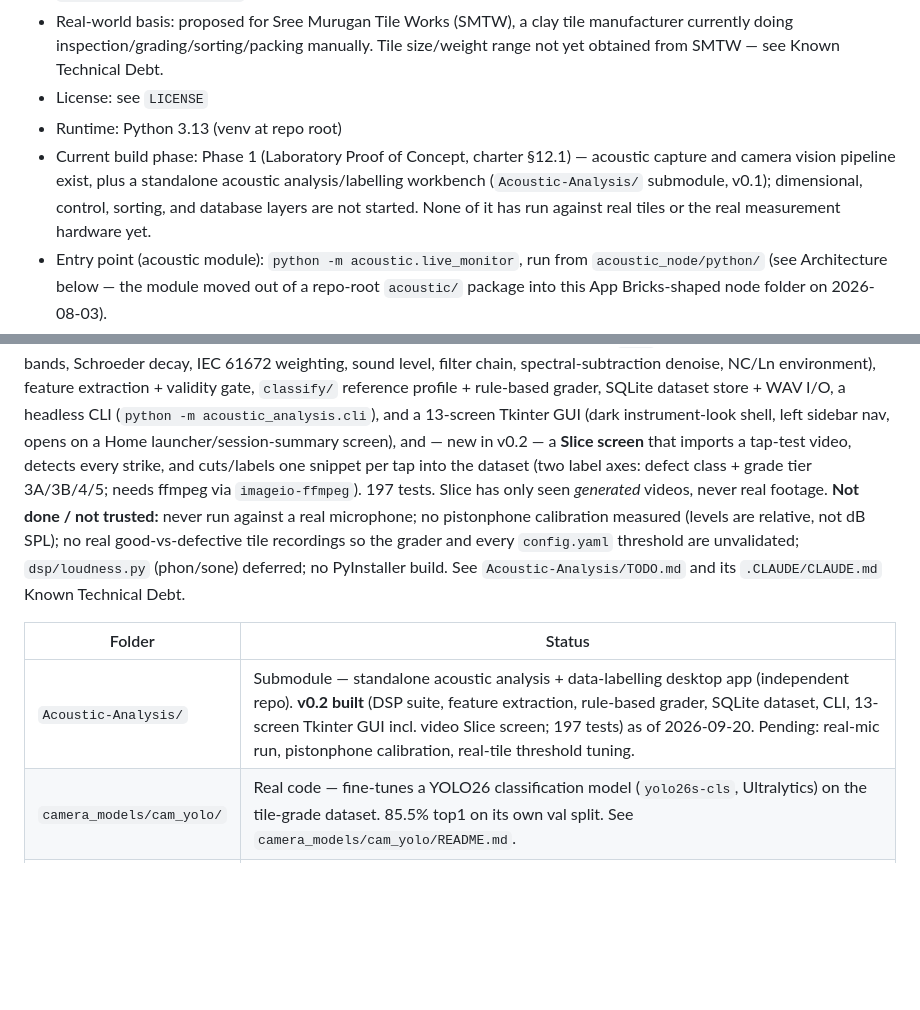
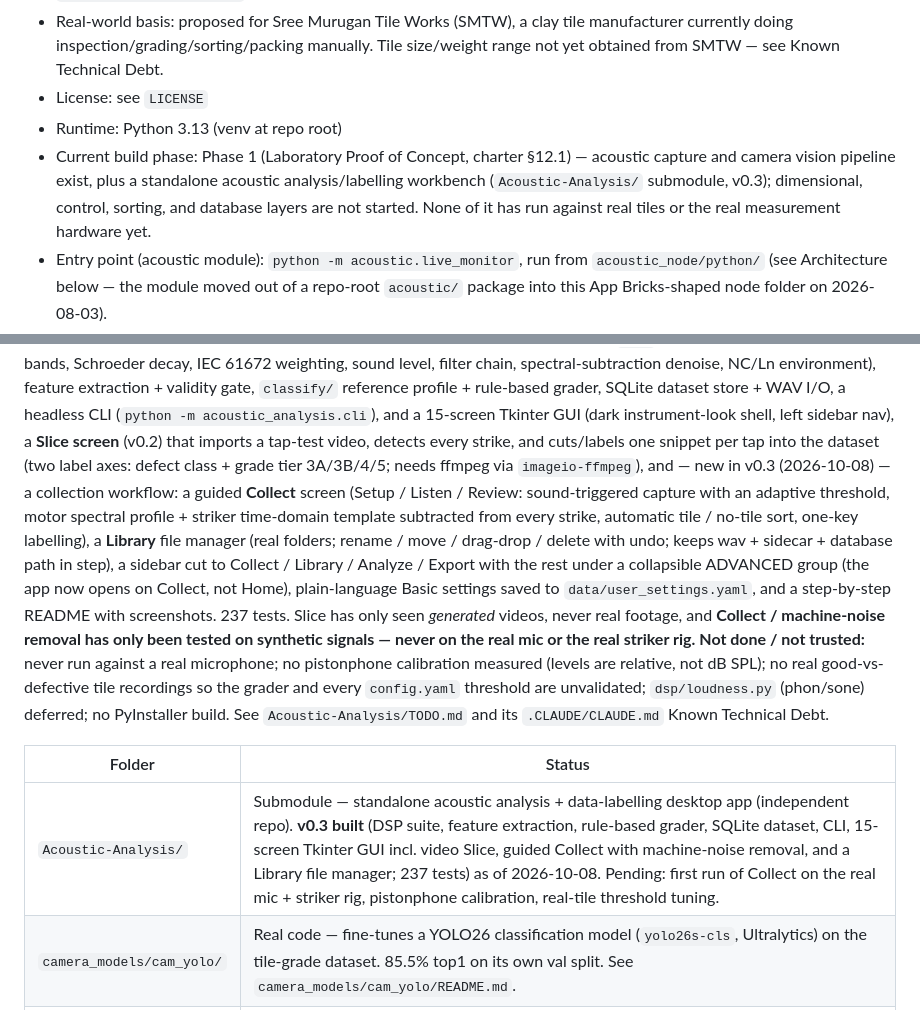
Before and after one commit to KL-Mithunvel/Tile_Sorting, a Markdown page: .CLAUDE/CLAUDE.md, 2 parts joined by grey strips. Drawn GitHub-style; blank space fills up the shorter version.

Commit message:
docs: update Acoustic-Analysis status to v0.3 in CLAUDE.md and TODO.md
Both still described v0.2 with 13 screens and 197 tests. Now: v0.3, 15
screens, 237 tests, Collect + Library workflow, and an explicit note that
Collect has only been tested on synthetic signals. Adds a TODO step for
the first real-rig run.

Co-authored-by: kl mithunvel <klm@smtw.in>
Co-Authored-By: Claude Sonnet 5.5 <noreply@anthropic.com>
Claude-Session: https://claude.ai/code/session_019YNmR4roANL2QkKiKYbozp

```diff
--- a/.CLAUDE/CLAUDE.md
+++ b/.CLAUDE/CLAUDE.md
@@ -15,7 +15,7 @@ Automated ceramic/terracotta tile inspection, grading, sorting, and packing syst
 - Real-world basis: proposed for Sree Murugan Tile Works (SMTW), a clay tile manufacturer currently doing inspection/grading/sorting/packing manually. Tile size/weight range not yet obtained from SMTW — see Known Technical Debt.
 - License: see `LICENSE`
 - Runtime: Python 3.13 (venv at repo root)
-- Current build phase: Phase 1 (Laboratory Proof of Concept, charter §12.1) — acoustic capture and camera vision pipeline exist, plus a standalone acoustic analysis/labelling workbench (`Acoustic-Analysis/` submodule, v0.1); dimensional, control, sorting, and database layers are not started. None of it has run against real tiles or the real measurement hardware yet.
+- Current build phase: Phase 1 (Laboratory Proof of Concept, charter §12.1) — acoustic capture and camera vision pipeline exist, plus a standalone acoustic analysis/labelling workbench (`Acoustic-Analysis/` submodule, v0.3); dimensional, control, sorting, and database layers are not started. None of it has run against real tiles or the real measurement hardware yet.
 - Entry point (acoustic module): `python -m acoustic.live_monitor`, run from `acoustic_node/python/` (see Architecture below — the module moved out of a repo-root `acoustic/` package into this App Bricks-shaped node folder on 2026-08-03).
 - Entry point (camera module): `python -m camera.live_dashboard`, run from `camera_node/python/` — opens a WiFi-reachable Flask dashboard (added 2026-08-07). Flags: `--list-devices`, `--backend {auto,usb,picamera2}`, `--no-dashboard`. On the Pi station it is started by systemd via `camera_node/python/main.py` instead (see Deployment Notes).
 - **Station→hardware map (updated 2026-09-20):** the camera station moved off the Arduino UNO Q to a **Raspberry Pi 5 (16 GB), Raspberry Pi OS Desktop 64-bit**; acoustic and pick-and-place stay on the UNO Q. Reasoning in `documents/project/Automation_Architecture.md` §5.2/§5.3 — in short, only acoustic uses the UNO Q's real-time MCU half (ToF trigger → solenoid ball-drop → capture window) and only camera is compute-bound (per-frame segmentation + a per-tile CNN/ViT classifier).
@@ -179,11 +179,20 @@ Tile_Sorting fresh, run `git submodule update --init` to populate the folder.
 sound level, filter chain, spectral-subtraction denoise, NC/Ln environment), feature
 extraction + validity gate, `classify/` reference profile + rule-based grader, SQLite
 dataset store + WAV I/O, a headless CLI (`python -m acoustic_analysis.cli`), and a
-13-screen Tkinter GUI (dark instrument-look shell, left sidebar nav, opens on a Home
-launcher/session-summary screen), and — new in v0.2 — a **Slice screen** that imports a
-tap-test video, detects every strike, and cuts/labels one snippet per tap into the dataset
-(two label axes: defect class + grade tier 3A/3B/4/5; needs ffmpeg via `imageio-ffmpeg`).
-197 tests. Slice has only seen *generated* videos, never real footage. **Not done / not trusted:** never run
+15-screen Tkinter GUI (dark instrument-look shell, left sidebar nav), a **Slice screen**
+(v0.2) that imports a tap-test video, detects every strike, and cuts/labels one snippet per
+tap into the dataset (two label axes: defect class + grade tier 3A/3B/4/5; needs ffmpeg via
+`imageio-ffmpeg`), and — new in v0.3 (2026-10-08) — a collection workflow: a guided
+**Collect** screen (Setup / Listen / Review: sound-triggered capture with an adaptive
+threshold, motor spectral profile + striker time-domain template subtracted from every
+strike, automatic tile / no-tile sort, one-key labelling), a **Library** file manager
+(real folders; rename / move / drag-drop / delete with undo; keeps wav + sidecar + database
+path in step), a sidebar cut to Collect / Library / Analyze / Export with the rest under a
+collapsible ADVANCED group (the app now opens on Collect, not Home), plain-language Basic
+settings saved to `data/user_settings.yaml`, and a step-by-step README with screenshots.
+237 tests. Slice has only seen *generated* videos, never real footage, and **Collect /
+machine-noise removal has only been tested on synthetic signals — never on the real mic or
+the real striker rig.** **Not done / not trusted:** never run
 against a real microphone; no pistonphone calibration measured (levels are relative, not
 dB SPL); no real good-vs-defective tile recordings so the grader and every `config.yaml`
 threshold are unvalidated; `dsp/loudness.py` (phon/sone) deferred; no PyInstaller build.
@@ -191,7 +200,7 @@ See `Acoustic-Analysis/TODO.md` and its `.CLAUDE/CLAUDE.md` Known Technical Debt
 
 | Folder | Status |
 |---|---|
-| `Acoustic-Analysis/` | Submodule — standalone acoustic analysis + data-labelling desktop app (independent repo). **v0.2 built** (DSP suite, feature extraction, rule-based grader, SQLite dataset, CLI, 13-screen Tkinter GUI incl. video Slice screen; 197 tests) as of 2026-09-20. Pending: real-mic run, pistonphone calibration, real-tile threshold tuning. |
+| `Acoustic-Analysis/` | Submodule — standalone acoustic analysis + data-labelling desktop app (independent repo). **v0.3 built** (DSP suite, feature extraction, rule-based grader, SQLite dataset, CLI, 15-screen Tkinter GUI incl. video Slice, guided Collect with machine-noise removal, and a Library file manager; 237 tests) as of 2026-10-08. Pending: first run of Collect on the real mic + striker rig, pistonphone calibration, real-tile threshold tuning. |
 | `camera_models/cam_yolo/` | Real code — fine-tunes a YOLO26 classification model (`yolo26s-cls`, Ultralytics) on the tile-grade dataset. 85.5% top1 on its own val split. See `camera_models/cam_yolo/README.md`. |
 | `camera_models/cam_edge/` | Real code (added 2026-09-20) — **trains nothing**; measures what the other two produced. What each trained model *costs to run* on the Pi 5 station (speed/memory via `benchmark.py`, accuracy on one common val split with Wilson 95% CIs via `evaluate.py`), for the exact `.onnx` that would be deployed, plus `stage_model.py`, which promotes one chosen artifact into `camera_node/models/`. Depends only on onnxruntime/opencv/numpy/Pillow/psutil — deliberately not torch/ultralytics/transformers — so the identical script runs on the Pi. Headline results in `camera_models/cam_edge/README.md`: `yolo26n-cls` 82.9% @ 1.59 ms, `yolo26s-cls` 85.5% @ 4.16 ms, `vit-base` 92.1% @ 110 ms; dynamic INT8 makes the YOLO nets both slower *and* much worse (82.9% → 57.9%). |
 | `camera_models/cam_vit/` | Real code — fine-tunes `google/vit-base-patch16-224-in21k` (HuggingFace `transformers`) on the same dataset, matching the augmentation config of the Roboflow-hosted `tile-grade-classification` model but with real exportable weights (Roboflow's hosted ViT training doesn't export weights). 93.4% top1 (76-image val split) trained on the original dataset; retrained 2026-08-26 on an offline-augmented copy (`development/augment_dataset.py`) with no measurable improvement (92.1% on the same val split, apples-to-apples) — see `camera_models/cam_vit/README.md`. |
```
Also changed, not shown: other parts of .CLAUDE/CLAUDE.md (+1 -1 lines), TODO.md (+1 -1 lines).
